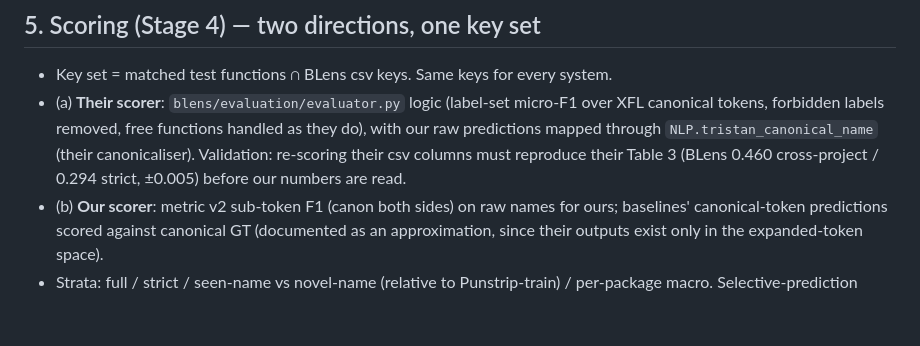
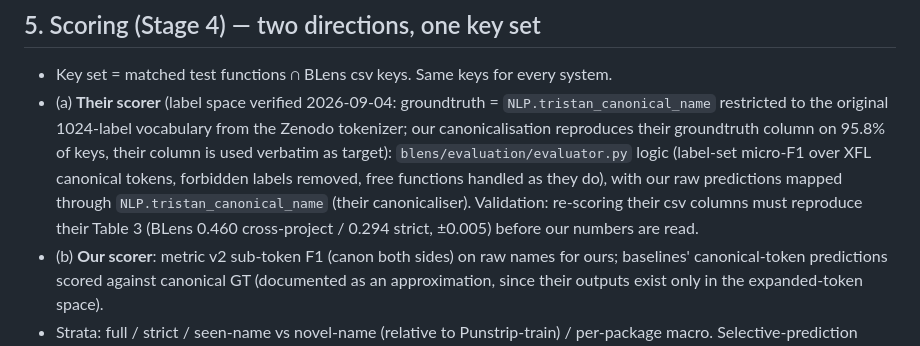
Before and after one commit to ananta-pradipta/stripped-binary-name-recovery, a Markdown page: results/punstrip/PLAN.md, the part around the change. Drawn GitHub-style; blank space fills up the shorter version.

Commit message:
PLAN: BLens label-space detail

```diff
--- a/results/punstrip/PLAN.md
+++ b/results/punstrip/PLAN.md
@@ -37,7 +37,7 @@ Goal: score our single-backbone system on the **BLens cross-project test split**
 
 ## 5. Scoring (Stage 4) — two directions, one key set
 - Key set = matched test functions ∩ BLens csv keys. Same keys for every system.
-- (a) **Their scorer**: `blens/evaluation/evaluator.py` logic (label-set micro-F1 over XFL canonical tokens, forbidden labels removed, free functions handled as they do), with our raw predictions mapped through `NLP.tristan_canonical_name` (their canonicaliser). Validation: re-scoring their csv columns must reproduce their Table 3 (BLens 0.460 cross-project / 0.294 strict, ±0.005) before our numbers are read.
+- (a) **Their scorer** (label space verified 2026-09-04: groundtruth = `NLP.tristan_canonical_name` restricted to the original 1024-label vocabulary from the Zenodo tokenizer; our canonicalisation reproduces their groundtruth column on 95.8% of keys, their column is used verbatim as target): `blens/evaluation/evaluator.py` logic (label-set micro-F1 over XFL canonical tokens, forbidden labels removed, free functions handled as they do), with our raw predictions mapped through `NLP.tristan_canonical_name` (their canonicaliser). Validation: re-scoring their csv columns must reproduce their Table 3 (BLens 0.460 cross-project / 0.294 strict, ±0.005) before our numbers are read.
 - (b) **Our scorer**: metric v2 sub-token F1 (canon both sides) on raw names for ours; baselines' canonical-token predictions scored against canonical GT (documented as an approximation, since their outputs exist only in the expanded-token space).
 - Strata: full / strict / seen-name vs novel-name (relative to Punstrip-train) / per-package macro. Selective-prediction curve for ours.
 - **Gate 4:** reproduction of BLens's own number within ±0.005 on their full key set; matched-subset numbers for all baselines reported next to the published ones.
```
